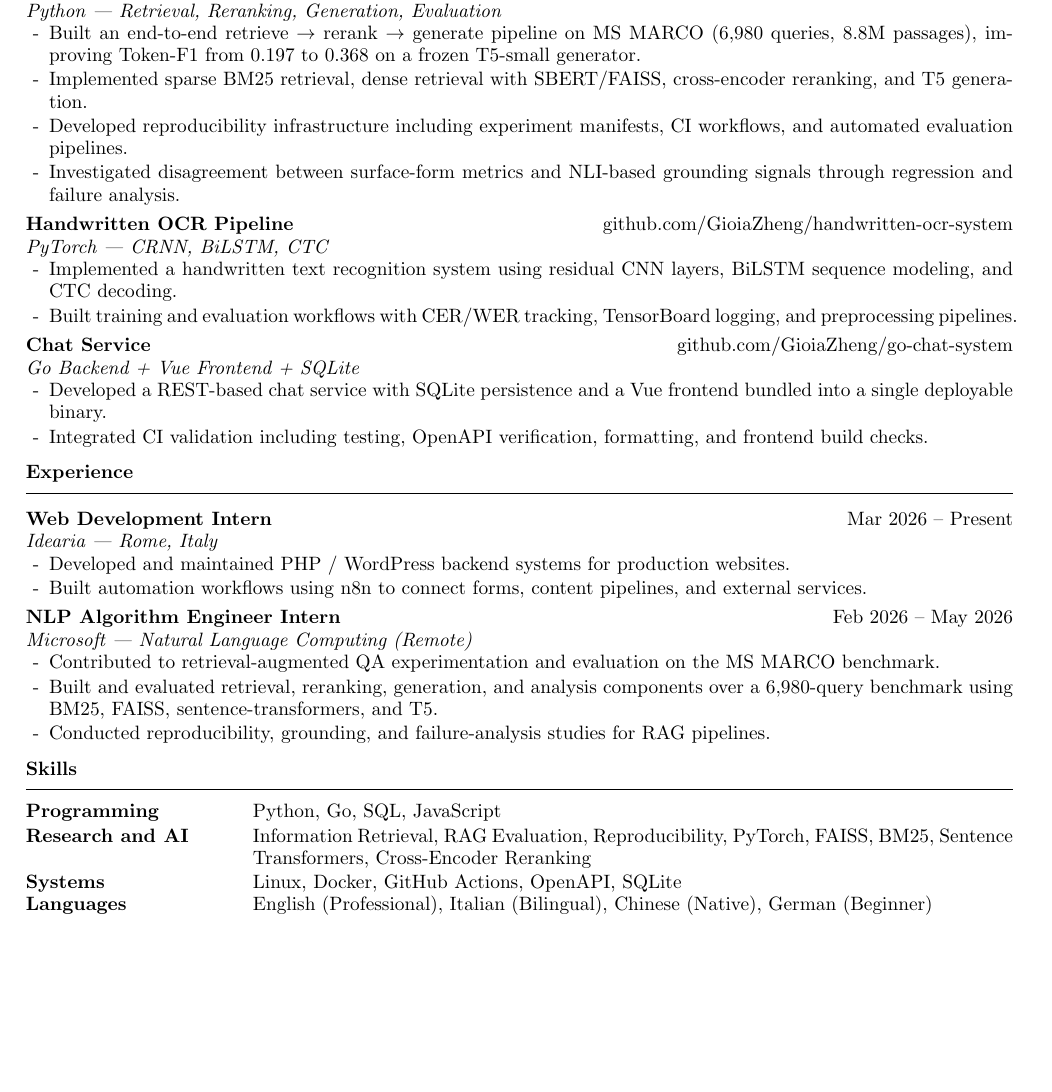
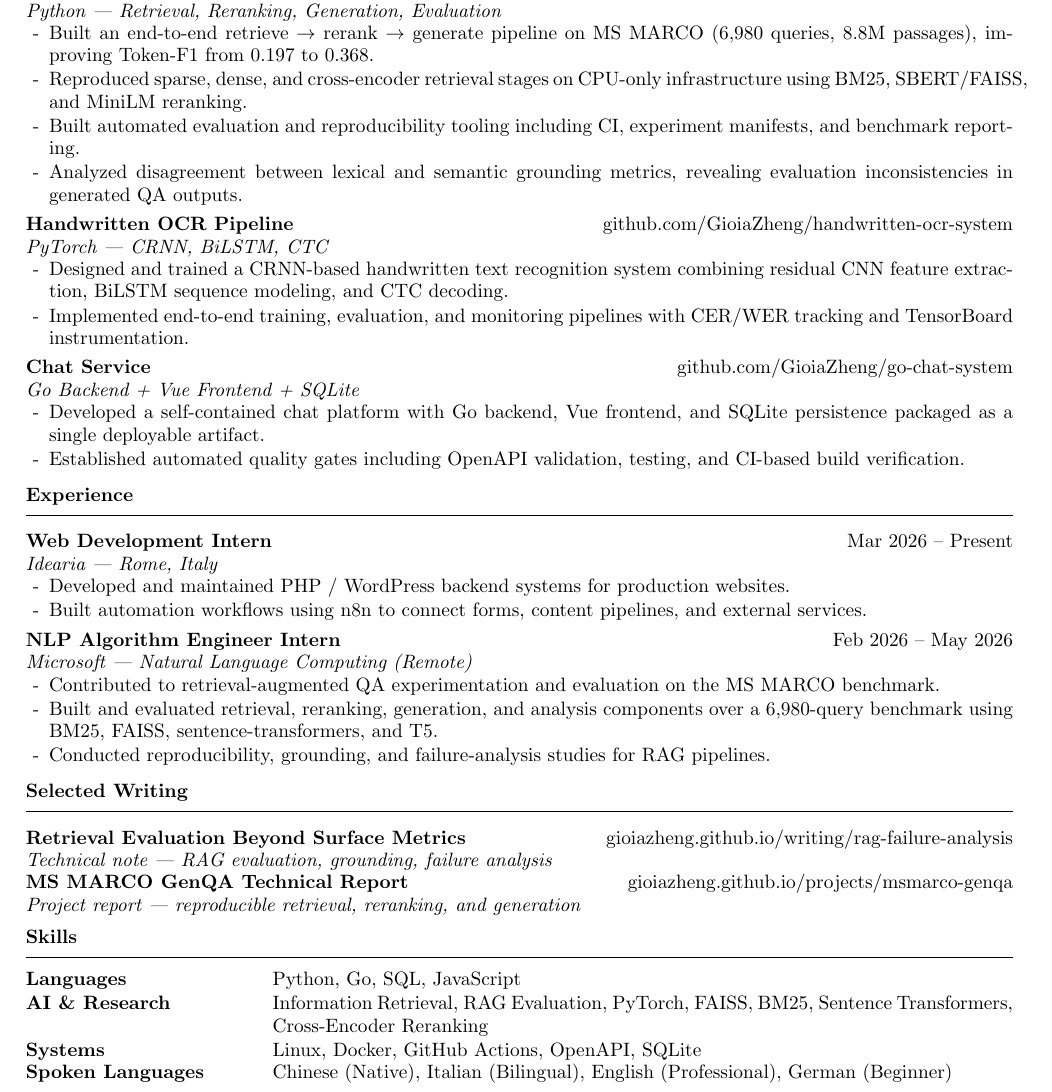
Before and after one commit to GioiaZheng/GioiaZheng, a LaTeX CV (cv/Gioia_Zheng_cv.tex): part of the page, cut so that both start at the same text, the shorter picture padded with empty space. Compiled offline with pdfLaTeX.

```diff
--- a/cv/Zheng_Gioia_cv.tex
+++ b/cv/Gioia_Zheng_cv.tex
@@ -43,7 +43,7 @@
 }
 
 \newcommand{\skillrow}[2]{
-  \begin{tabular*}{\textwidth}{@{}p{0.19\textwidth}@{\extracolsep{\fill}}p{0.77\textwidth}@{}}
+  \begin{tabular*}{\textwidth}{@{}p{0.21\textwidth}@{\extracolsep{\fill}}p{0.75\textwidth}@{}}
     \textbf{#1} & #2 \\
   \end{tabular*}
 }
@@ -73,24 +73,24 @@
 \resitem{MS MARCO Generative QA System}{\href{https://github.com/GioiaZheng/msmarco-genqa}{github.com/GioiaZheng/msmarco-genqa}}
 \ressubitem{Python --- Retrieval, Reranking, Generation, Evaluation}
 \begin{itemize}
-\item Built an end-to-end retrieve $\rightarrow$ rerank $\rightarrow$ generate pipeline on MS MARCO (6,980 queries, 8.8M passages), improving Token-F1 from 0.197 to 0.368 on a frozen T5-small generator.
-\item Implemented sparse BM25 retrieval, dense retrieval with SBERT/FAISS, cross-encoder reranking, and T5 generation.
-\item Developed reproducibility infrastructure including experiment manifests, CI workflows, and automated evaluation pipelines.
-\item Investigated disagreement between surface-form metrics and NLI-based grounding signals through regression and failure analysis.
+\item Built an end-to-end retrieve $\rightarrow$ rerank $\rightarrow$ generate pipeline on MS MARCO (6,980 queries, 8.8M passages), improving Token-F1 from 0.197 to 0.368.
+\item Reproduced sparse, dense, and cross-encoder retrieval stages on CPU-only infrastructure using BM25, SBERT/FAISS, and MiniLM reranking.
+\item Built automated evaluation and reproducibility tooling including CI, experiment manifests, and benchmark reporting.
+\item Analyzed disagreement between lexical and semantic grounding metrics, revealing evaluation inconsistencies in generated QA outputs.
 \end{itemize}
 
 \resitem{Handwritten OCR Pipeline}{\href{https://github.com/GioiaZheng/handwritten-ocr-system}{github.com/GioiaZheng/handwritten-ocr-system}}
 \ressubitem{PyTorch --- CRNN, BiLSTM, CTC}
 \begin{itemize}
-\item Implemented a handwritten text recognition system using residual CNN layers, BiLSTM sequence modeling, and CTC decoding.
-\item Built training and evaluation workflows with CER/WER tracking, TensorBoard logging, and preprocessing pipelines.
+\item Designed and trained a CRNN-based handwritten text recognition system combining residual CNN feature extraction, BiLSTM sequence modeling, and CTC decoding.
+\item Implemented end-to-end training, evaluation, and monitoring pipelines with CER/WER tracking and TensorBoard instrumentation.
 \end{itemize}
 
 \resitem{Chat Service}{\href{https://github.com/GioiaZheng/go-chat-system}{github.com/GioiaZheng/go-chat-system}}
 \ressubitem{Go Backend + Vue Frontend + SQLite}
 \begin{itemize}
-\item Developed a REST-based chat service with SQLite persistence and a Vue frontend bundled into a single deployable binary.
-\item Integrated CI validation including testing, OpenAPI verification, formatting, and frontend build checks.
+\item Developed a self-contained chat platform with Go backend, Vue frontend, and SQLite persistence packaged as a single deployable artifact.
+\item Established automated quality gates including OpenAPI validation, testing, and CI-based build verification.
 \end{itemize}
 
 \resheading{Experience}
@@ -110,11 +110,19 @@
 \item Conducted reproducibility, grounding, and failure-analysis studies for RAG pipelines.
 \end{itemize}
 
+\resheading{Selected Writing}
+
+\resitem{Retrieval Evaluation Beyond Surface Metrics}{\href{https://gioiazheng.github.io/writing/rag-failure-analysis/}{gioiazheng.github.io/writing/rag-failure-analysis}}
+\ressubitem{Technical note --- RAG evaluation, grounding, failure analysis}
+
+\resitem{MS MARCO GenQA Technical Report}{\href{https://gioiazheng.github.io/projects/msmarco-genqa/}{gioiazheng.github.io/projects/msmarco-genqa}}
+\ressubitem{Project report --- reproducible retrieval, reranking, and generation}
+
 \resheading{Skills}
 
-\skillrow{Programming}{Python, Go, SQL, JavaScript}
-\skillrow{Research and AI}{Information Retrieval, RAG Evaluation, Reproducibility, PyTorch, FAISS, BM25, Sentence Transformers, Cross-Encoder Reranking}
+\skillrow{Languages}{Python, Go, SQL, JavaScript}
+\skillrow{AI \& Research}{Information Retrieval, RAG Evaluation, PyTorch, FAISS, BM25, Sentence Transformers, Cross-Encoder Reranking}
 \skillrow{Systems}{Linux, Docker, GitHub Actions, OpenAPI, SQLite}
-\skillrow{Languages}{English (Professional), Italian (Bilingual), Chinese (Native), German (Beginner)}
+\skillrow{Spoken Languages}{Chinese (Native), Italian (Bilingual), English (Professional), German (Beginner)}
 
 \end{document}
```
Also changed, not shown: README.md, cv/Gioia_Zheng_cv.pdf (added), cv/Zheng_Gioia_cv.pdf (deleted).
